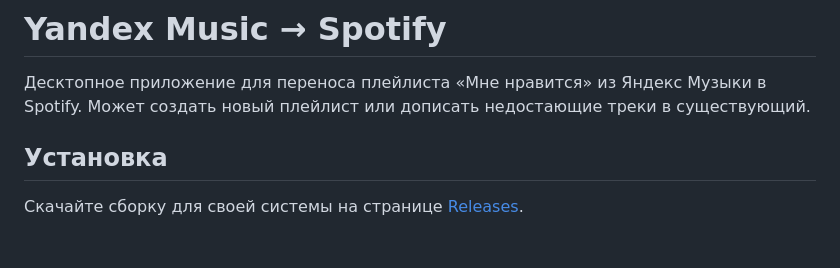
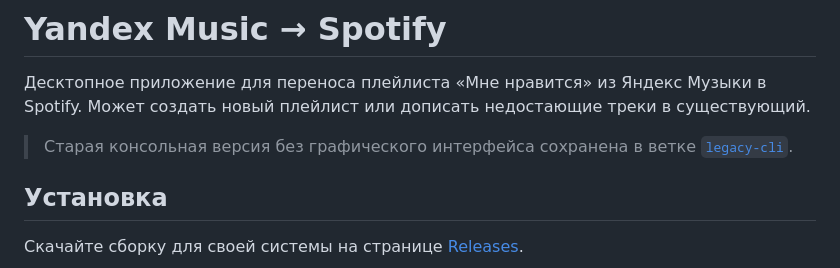
Before and after one commit to suntrackspb/YandexMusic2Spotify, a Markdown page: README.md, the part around the change. Rendered like a GitHub page; blank space fills up the shorter version.

Commit message:
fix: add link to old version

```diff
--- a/README.md
+++ b/README.md
@@ -1,6 +1,8 @@
 # Yandex Music → Spotify
 
 Десктопное приложение для переноса плейлиста «Мне нравится» из Яндекс Музыки в Spotify. Может создать новый плейлист или дописать недостающие треки в существующий.
+
+> Старая консольная версия без графического интерфейса сохранена в ветке [`legacy-cli`](https://github.com/suntrackspb/YandexMusic2Spotify/tree/legacy-cli).
 
 ## Установка
 
```
